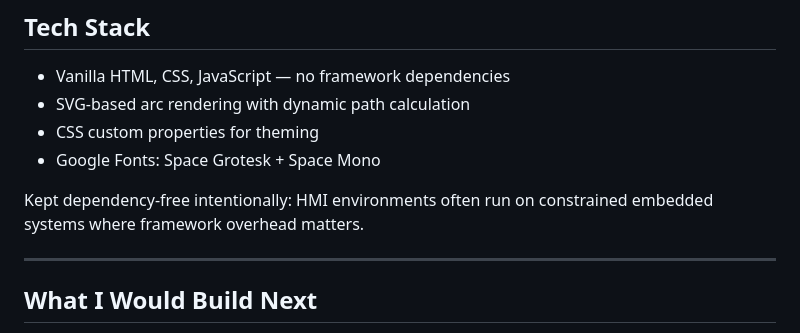
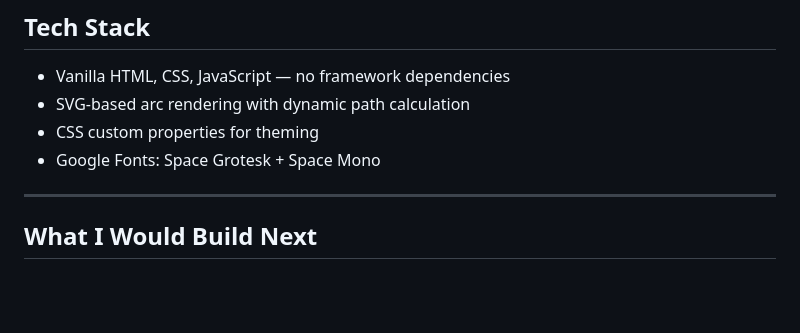
Before and after one commit to JNagrur/autohmi, a Markdown page: README.md, the part around one of its changes. Drawn GitHub-style; blank space fills up the shorter version.

```diff
--- a/README.md
+++ b/README.md
@@ -59,8 +59,6 @@ The design intentionally references automotive instrument cluster conventions
 - CSS custom properties for theming
 - Google Fonts: Space Grotesk + Space Mono
 
-Kept dependency-free intentionally: HMI environments often run on constrained embedded systems where framework overhead matters.
-
 ---
 
 ## What I Would Build Next
```
Also changed, not shown: other parts of README.md (+1 -1 lines).
